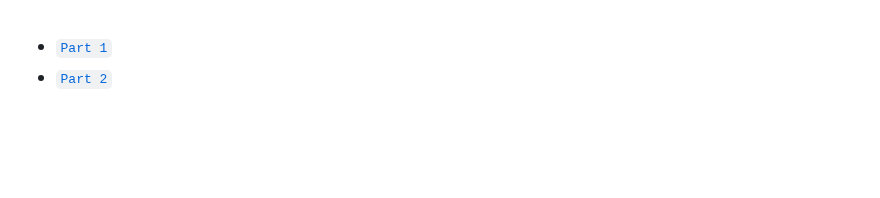
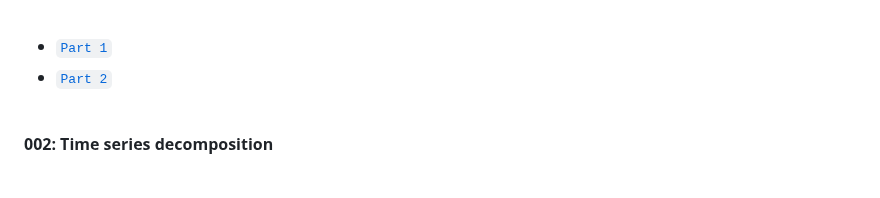
Before and after one commit to marciosantetti/ec361-sp24, a Markdown page: README.md, the part around one of its changes. GitHub-like rendering; blank space fills up the shorter version.

```diff
--- a/README.md
+++ b/README.md
@@ -81,4 +81,5 @@ install.packages(c("janitor", "feasts", "tsibble", "fable", "fabletools", "fpp3"
 
 <br>
 
+**002: Time series decomposition**
 
```
Also changed, not shown: other parts of README.md (+7 -0 lines).
